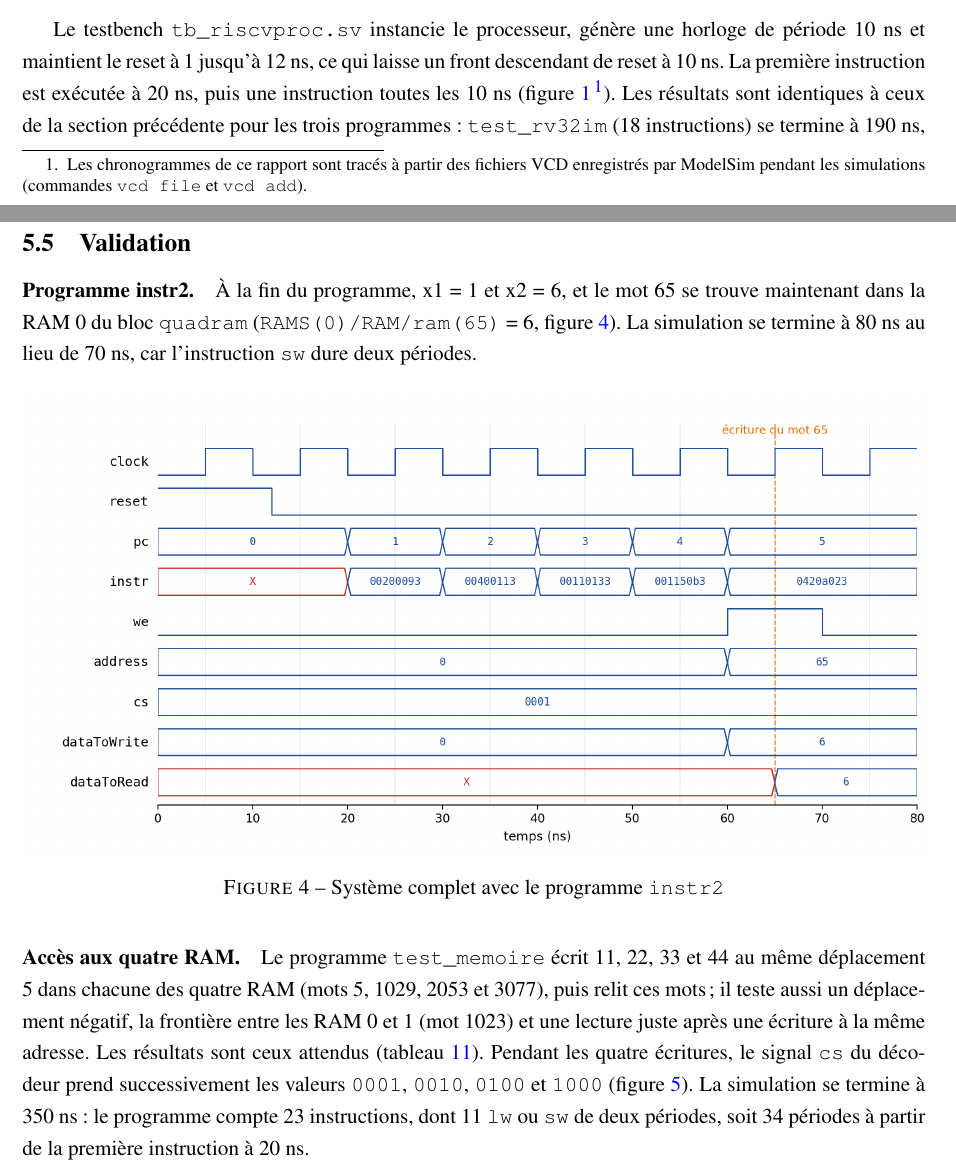
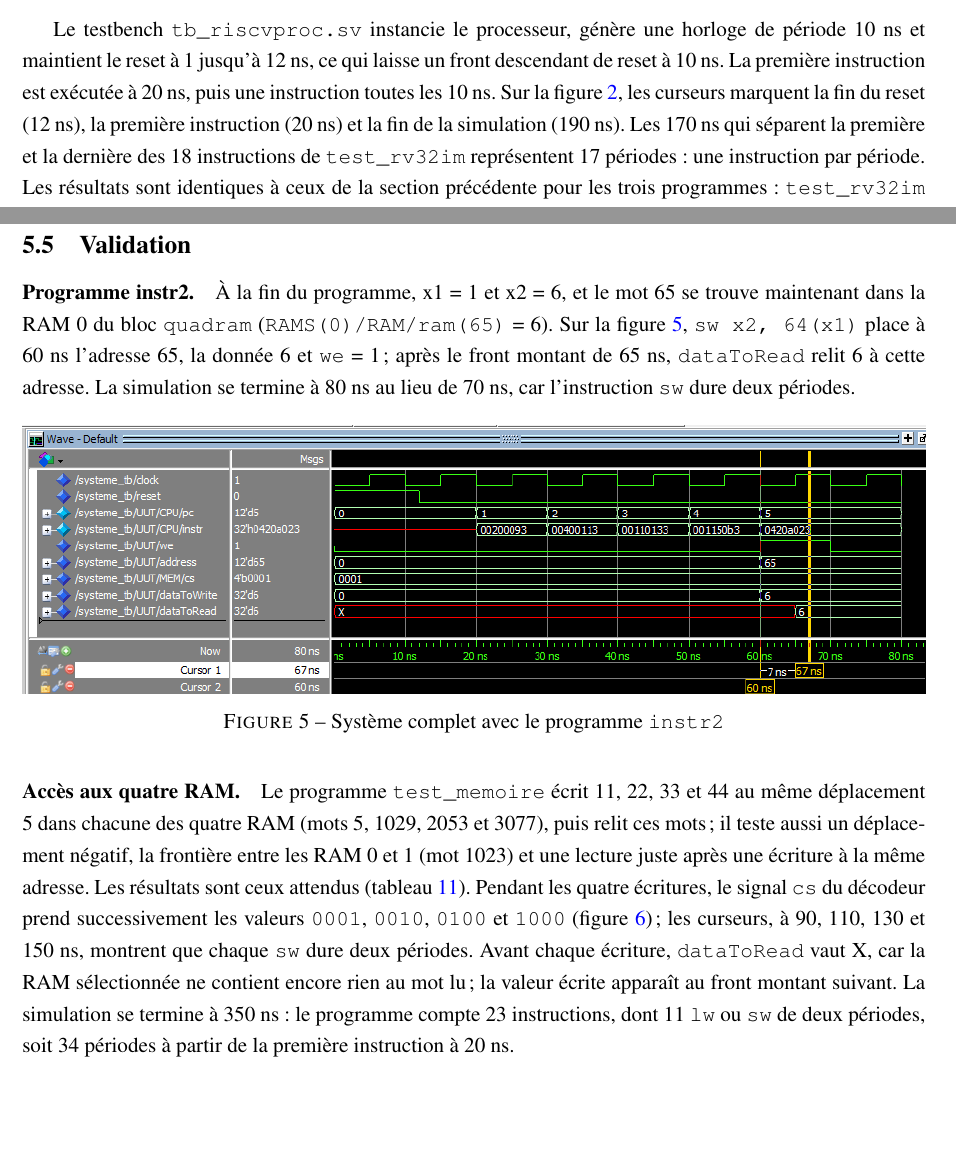
Before and after one commit to luke04201610-netizen/Languages_materiels_et_utilisation, a LaTeX document (rapport/main.tex, which reads rapport/sections/partie4.tex, rapport/sections/partie5.tex): two parts of pages 11 and 16 of 19, joined at a grey line, cut so that both start at the same text, the shorter picture padded with empty space. Compiled offline with pdfLaTeX.

Commit message:
Rapport : captures d'ecran ModelSim des chronogrammes
Les quatre chronogrammes et le transcript de test_rv32im sont
maintenant des captures de ModelSim. Le texte des parties 4 et 5
s'appuie sur les curseurs places dans ces captures, et la note sur
les fichiers VCD est supprimee.

Co-Authored-By: Claude Opus 5.5 <noreply@anthropic.com>

```diff
--- a/rapport/sections/partie4.tex
+++ b/rapport/sections/partie4.tex
@@ -457,9 +454,9 @@ end
 
 Le testbench \texttt{tb\_riscvproc.sv} instancie le processeur, génère une horloge de période
 10~ns et maintient le reset à 1 jusqu'à 12~ns, ce qui laisse un front descendant de reset à
-10~ns. La première instruction est exécutée à 20~ns, puis une instruction toutes les 10~ns
-(figure~\ref{fig:horloge}\footnote{Les chronogrammes de ce rapport sont tracés à partir des
-fichiers VCD enregistrés par ModelSim pendant les simulations (commandes \texttt{vcd file} et
-\texttt{vcd add}).}). Les résultats sont identiques à ceux de la section précédente pour
-les trois programmes : \texttt{test\_rv32im} (18 instructions) se termine à 190~ns,
-\texttt{test\_base} à 160~ns et \texttt{instr2} à 70~ns.
+10~ns. La première instruction est exécutée à 20~ns, puis une instruction toutes les 10~ns.
+Sur la figure~\ref{fig:horloge}, les curseurs marquent la fin du reset (12~ns), la première
+instruction (20~ns) et la fin de la simulation (190~ns). Les 170~ns qui séparent la première
+et la dernière des 18 instructions de \texttt{test\_rv32im} représentent 17 périodes : une
+instruction par période. Les résultats sont identiques à ceux de la section précédente pour
+les trois programmes : \texttt{test\_rv32im} se termine à 190~ns, \texttt{test\_base} à
--- a/rapport/sections/partie5.tex
+++ b/rapport/sections/partie5.tex
@@ -206,12 +206,14 @@ sur le délai de surveillance de 100~$\mu$s.
 
 \paragraph{Programme instr2.}
 À la fin du programme, x1 = 1 et x2 = 6, et le mot 65 se trouve maintenant dans la RAM 0 du bloc
-\texttt{quadram} (\texttt{RAMS(0)/RAM/ram(65)} = 6, figure~\ref{fig:instr2}). La simulation se
+\texttt{quadram} (\texttt{RAMS(0)/RAM/ram(65)} = 6). Sur la figure~\ref{fig:instr2},
+\texttt{sw x2, 64(x1)} place à 60~ns l'adresse 65, la donnée 6 et \texttt{we} = 1 ; après le
+front montant de 65~ns, \texttt{dataToRead} relit 6 à cette adresse. La simulation se
 termine à 80~ns au lieu de 70~ns, car l'instruction \texttt{sw} dure deux périodes.
 
 \capture{p5-instr2.png}{ModelSim, dossier \texttt{exo/p5}, programme \texttt{instr2} : signaux
 \texttt{clock}, \texttt{reset}, \texttt{pc}, \texttt{instr}, \texttt{we}, \texttt{address},
-\texttt{dataToWrite}, \texttt{dataToRead}, de 0 à 80~ns}
+\texttt{cs}, \texttt{dataToWrite}, \texttt{dataToRead}, de 0 à 80~ns}
 {Système complet avec le programme \texttt{instr2}}{fig:instr2}
 
 \paragraph{Accès aux quatre RAM.}
@@ -220,7 +222,10 @@ quatre RAM (mots 5, 1029, 2053 et 3077), puis relit ces mots ; il teste aussi un
 négatif, la frontière entre les RAM 0 et 1 (mot 1023) et une lecture juste après une écriture à
 la même adresse. Les résultats sont ceux attendus (tableau~\ref{tab:memoire}). Pendant les quatre
 écritures, le signal \texttt{cs} du décodeur prend successivement les valeurs \texttt{0001},
-\texttt{0010}, \texttt{0100} et \texttt{1000} (figure~\ref{fig:memoire}). La simulation se
+\texttt{0010}, \texttt{0100} et \texttt{1000} (figure~\ref{fig:memoire}) ; les curseurs, à 90,
+110, 130 et 150~ns, montrent que chaque \texttt{sw} dure deux périodes. Avant chaque écriture,
+\texttt{dataToRead} vaut X, car la RAM sélectionnée ne contient encore rien au mot lu ; la
+valeur écrite apparaît au front montant suivant. La simulation se
 termine à 350~ns : le programme compte 23 instructions, dont 11 \texttt{lw} ou \texttt{sw} de
 deux périodes, soit 34 périodes à partir de la première instruction à 20~ns.
 
```
Also changed, not shown: rapport/figures/p4-horloge.png, rapport/figures/p4-rv32im.png (added), rapport/figures/p5-instr2.png, rapport/figures/p5-lw.png, rapport/figures/p5-memoire.png, rapport/main.pdf, rapport/sections/partie4.tex (16 more changed lines), rapport/sections/partie5.tex (18 more changed lines).
